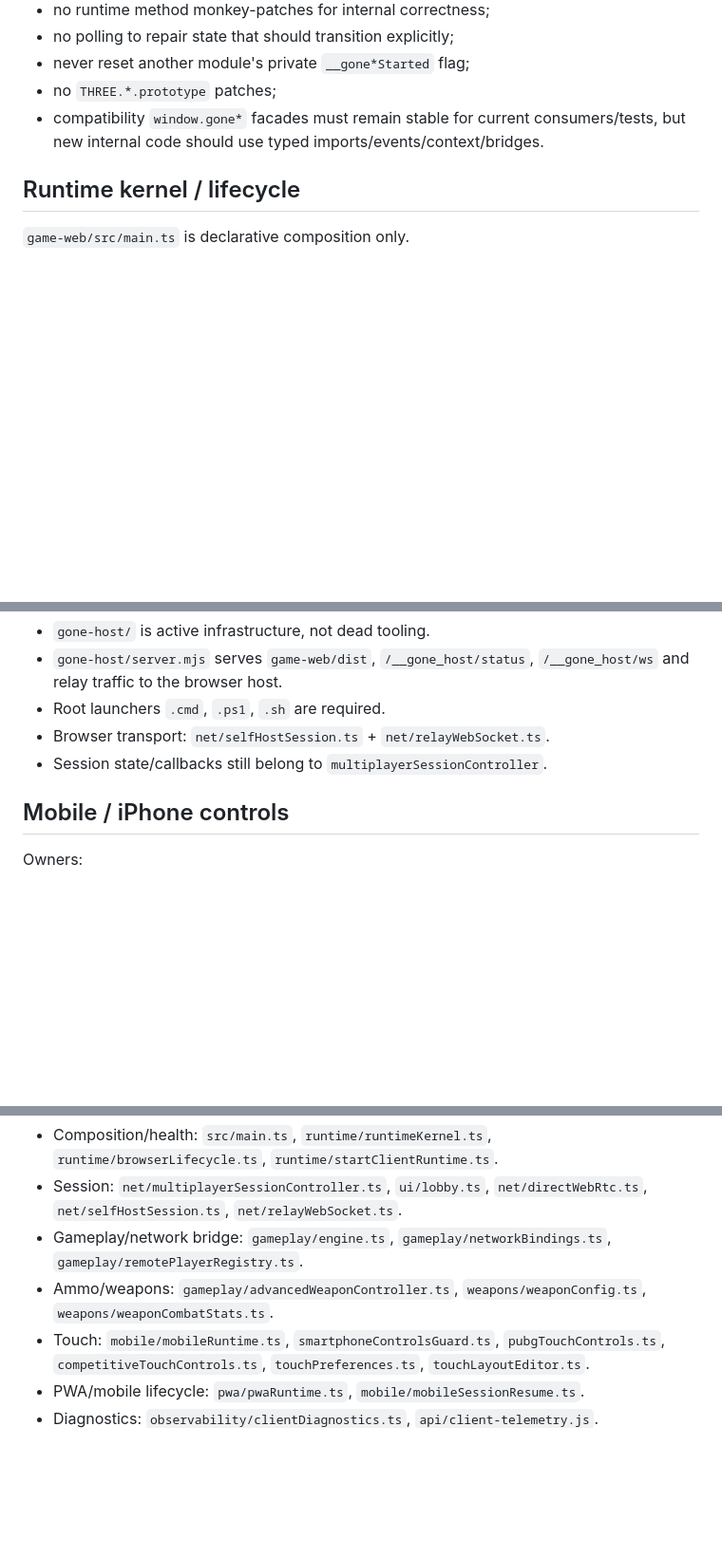
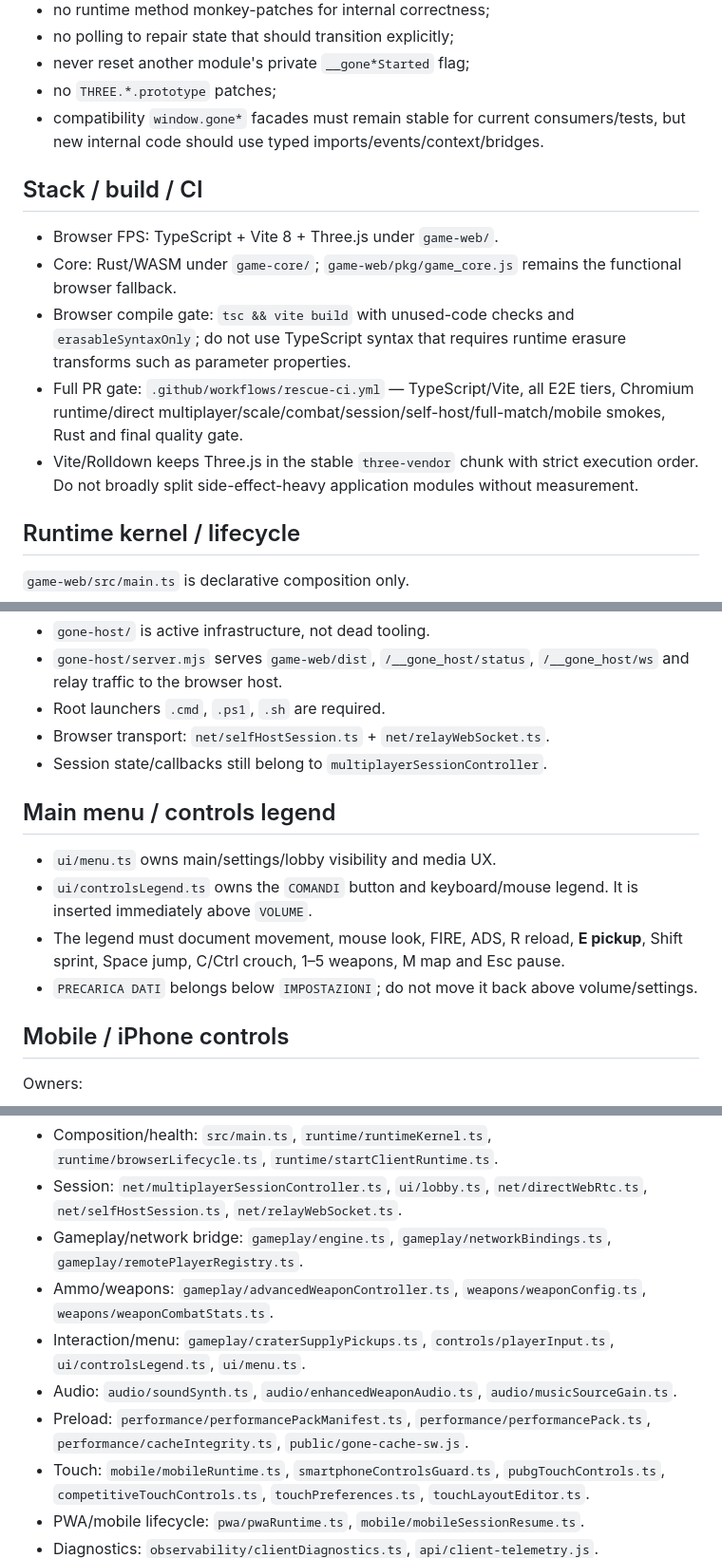
Before and after one commit to gernotfound/gone, a Markdown page: AGENTS.md, 3 parts joined by grey strips. Shown at 95% size. GitHub-like rendering; blank space fills up the shorter version.

```diff
--- a/AGENTS.md
+++ b/AGENTS.md
@@ -34,6 +35,14 @@ Rules:
 - never reset another module's private `__gone*Started` flag;
 - no `THREE.*.prototype` patches;
 - compatibility `window.gone*` facades must remain stable for current consumers/tests, but new internal code should use typed imports/events/context/bridges.
+
+## Stack / build / CI
+
+- Browser FPS: TypeScript + Vite 8 + Three.js under `game-web/`.
+- Core: Rust/WASM under `game-core/`; `game-web/pkg/game_core.js` remains the functional browser fallback.
+- Browser compile gate: `tsc && vite build` with unused-code checks and `erasableSyntaxOnly`; do not use TypeScript syntax that requires runtime erasure transforms such as parameter properties.
+- Full PR gate: `.github/workflows/rescue-ci.yml` — TypeScript/Vite, all E2E tiers, Chromium runtime/direct multiplayer/scale/combat/session/self-host/full-match/mobile smokes, Rust and final quality gate.
+- Vite/Rolldown keeps Three.js in the stable `three-vendor` chunk with strict execution order. Do not broadly split side-effect-heavy application modules without measurement.
 
 ## Runtime kernel / lifecycle
 
@@ -98,6 +107,13 @@ It must **not** import DOM or `engine.ts`.
 - Browser transport: `net/selfHostSession.ts` + `net/relayWebSocket.ts`.
 - Session state/callbacks still belong to `multiplayerSessionController`.
 
+## Main menu / controls legend
+
+- `ui/menu.ts` owns main/settings/lobby visibility and media UX.
+- `ui/controlsLegend.ts` owns the `COMANDI` button and keyboard/mouse legend. It is inserted immediately above `VOLUME`.
+- The legend must document movement, mouse look, FIRE, ADS, R reload, **E pickup**, Shift sprint, Space jump, C/Ctrl crouch, 1–5 weapons, M map and Esc pause.
+- `PRECARICA DATI` belongs below `IMPOSTAZIONI`; do not move it back above volume/settings.
+
 ## Mobile / iPhone controls
 
 Owners:
@@ -205,6 +244,9 @@ Current baseline:
 - Session: `net/multiplayerSessionController.ts`, `ui/lobby.ts`, `net/directWebRtc.ts`, `net/selfHostSession.ts`, `net/relayWebSocket.ts`.
 - Gameplay/network bridge: `gameplay/engine.ts`, `gameplay/networkBindings.ts`, `gameplay/remotePlayerRegistry.ts`.
 - Ammo/weapons: `gameplay/advancedWeaponController.ts`, `weapons/weaponConfig.ts`, `weapons/weaponCombatStats.ts`.
+- Interaction/menu: `gameplay/craterSupplyPickups.ts`, `controls/playerInput.ts`, `ui/controlsLegend.ts`, `ui/menu.ts`.
+- Audio: `audio/soundSynth.ts`, `audio/enhancedWeaponAudio.ts`, `audio/musicSourceGain.ts`.
+- Preload: `performance/performancePackManifest.ts`, `performance/performancePack.ts`, `performance/cacheIntegrity.ts`, `public/gone-cache-sw.js`.
 - Touch: `mobile/mobileRuntime.ts`, `smartphoneControlsGuard.ts`, `pubgTouchControls.ts`, `competitiveTouchControls.ts`, `touchPreferences.ts`, `touchLayoutEditor.ts`.
 - PWA/mobile lifecycle: `pwa/pwaRuntime.ts`, `mobile/mobileSessionResume.ts`.
 - Diagnostics: `observability/clientDiagnostics.ts`, `api/client-telemetry.js`.
```
Also changed, not shown: other parts of AGENTS.md (+25 -1 lines).
